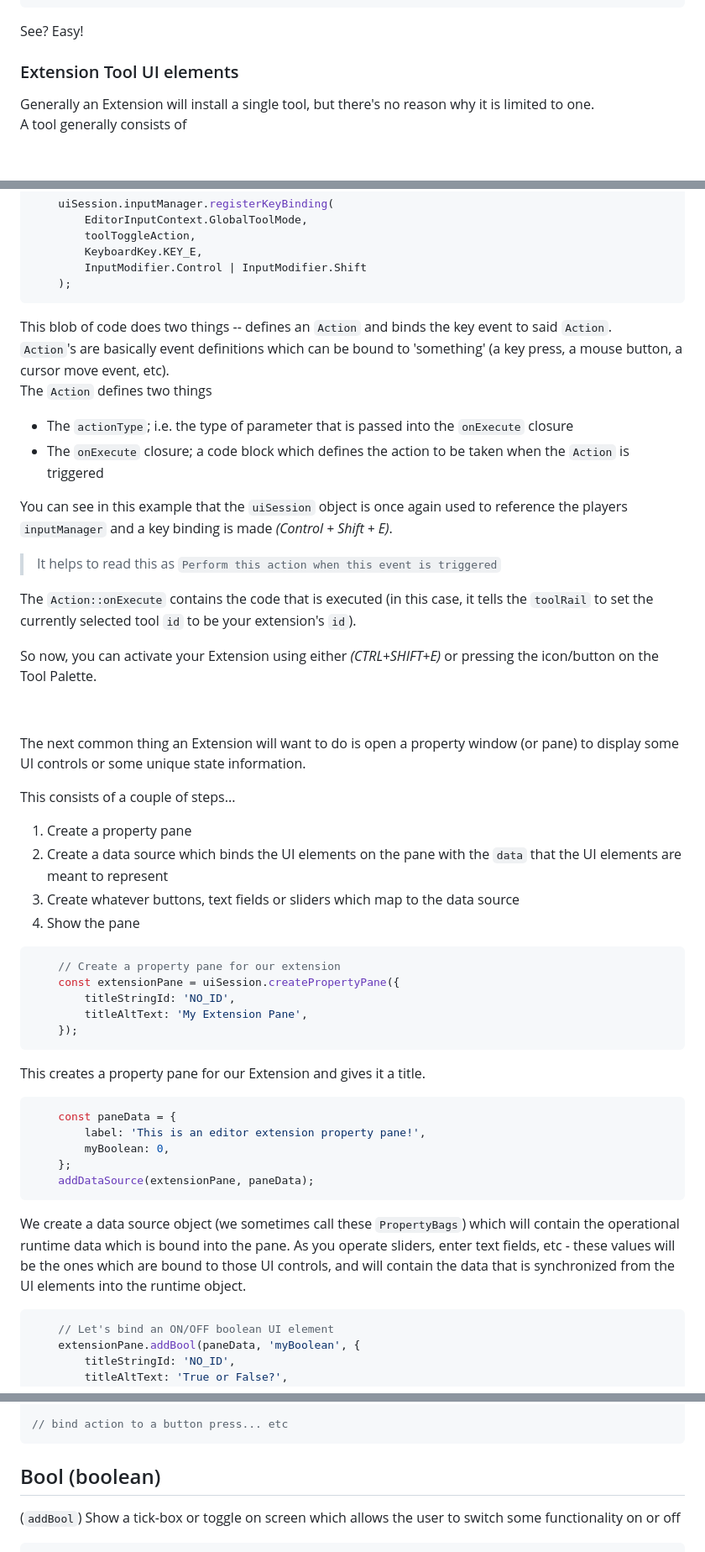
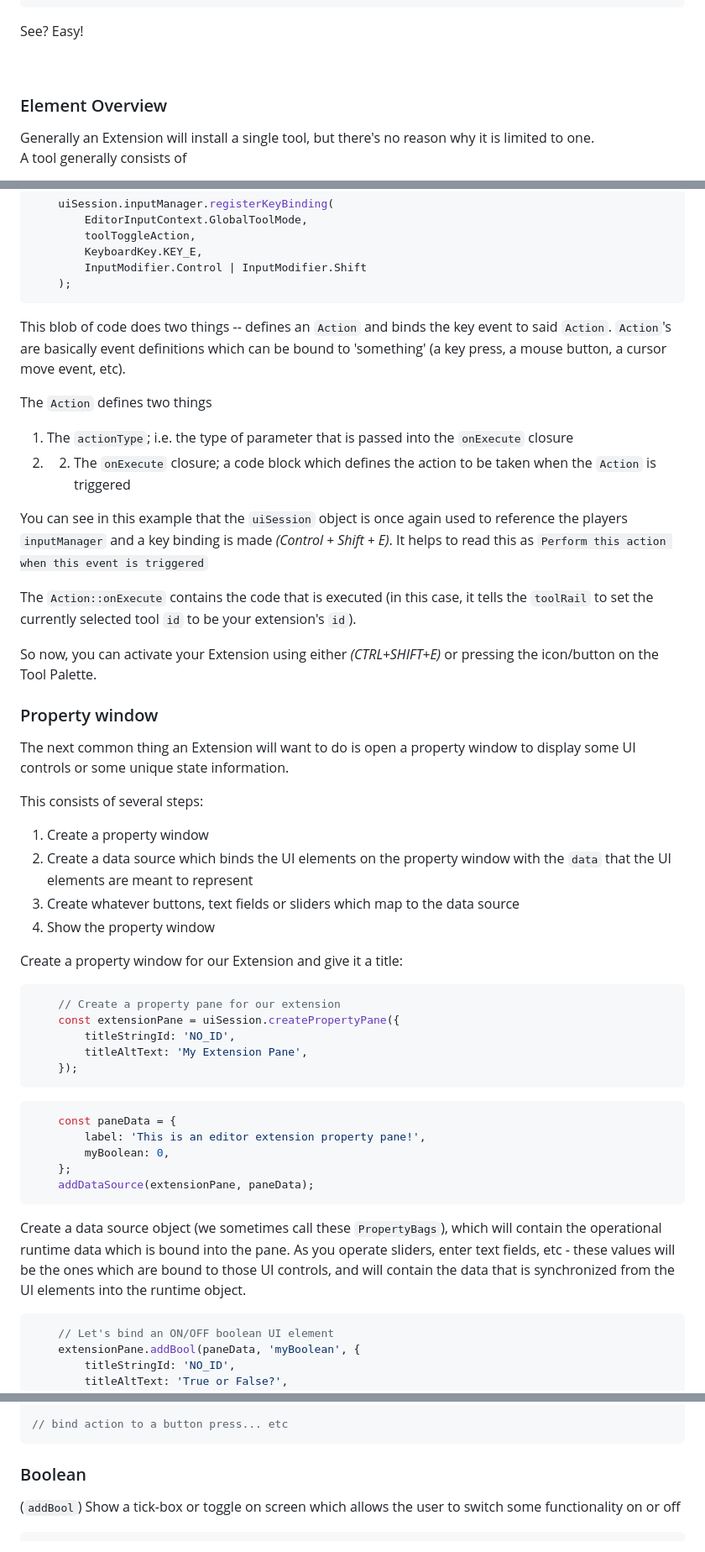
Before and after one commit to Mojang/minecraft-editor-extension-starter-kit, a Markdown page: gettingStarted/README.md, 3 parts joined by grey strips. Shown at 84% size. Rendered like a GitHub page; blank space fills up the shorter version.

````diff
--- a/gettingStarted/README.md
+++ b/gettingStarted/README.md
@@ -133,7 +170,9 @@ Let's start simple, and add a message to the status bar.
 
 See? Easy!
 
-### Extension Tool UI elements
+&nbsp;
+
+### Element Overview
 
 Generally an Extension will install a single tool, but there's no reason why it is limited to one.
 A tool generally consists of
@@ -186,29 +223,30 @@ Next, let's register some key-bindings...
     );
 ```
 
-This blob of code does two things -- defines an `Action` and binds the key event to said `Action`.
-`Action`'s are basically event definitions which can be bound to 'something' (a key press, a mouse button, a cursor move event, etc).
+This blob of code does two things -- defines an `Action` and binds the key event to said `Action`. `Action`'s are basically event definitions which can be bound to 'something' (a key press, a mouse button, a cursor move event, etc).
+
 The `Action` defines two things
+1. The `actionType`; i.e. the type of parameter that is passed into the `onExecute` closure
+2. 2. The `onExecute` closure; a code block which defines the action to be taken when the `Action` is triggered
 
-- The `actionType`; i.e. the type of parameter that is passed into the `onExecute` closure
-- The `onExecute` closure; a code block which defines the action to be taken when the `Action` is triggered
-
-You can see in this example that the `uiSession` object is once again used to reference the players `inputManager` and a key binding is made *(Control + Shift + E)*.
-> It helps to read this as `Perform this action when this event is triggered`
+You can see in this example that the `uiSession` object is once again used to reference the players `inputManager` and a key binding is made *(Control + Shift + E)*. It helps to read this as `Perform this action when this event is triggered`
 
 The `Action::onExecute` contains the code that is executed (in this case, it tells the `toolRail` to set the currently selected tool `id` to be your extension's `id`).
 
 So now, you can activate your Extension using either *(CTRL+SHIFT+E)* or pressing the icon/button on the Tool Palette.
 
-&nbsp;
 
-The next common thing an Extension will want to do is open a property window (or pane) to display some UI controls or some unique state information.
+### Property window
 
-This consists of a couple of steps...
-1. Create a property pane
-2. Create a data source which binds the UI elements on the pane with the `data` that the UI elements are meant to represent
+The next common thing an Extension will want to do is open a property window to display some UI controls or some unique state information.
+
+This consists of several steps:
+1. Create a property window
+2. Create a data source which binds the UI elements on the property window with the `data` that the UI elements are meant to represent
 3. Create whatever buttons, text fields or sliders which map to the data source
-4. Show the pane
+4. Show the property window
+
+Create a property window for our Extension and give it a title:
 
 ```ts
     // Create a property pane for our extension
@@ -218,8 +256,6 @@ This consists of a couple of steps...
     });
 ```
 
-This creates a property pane for our Extension and gives it a title.
-
 ```ts
     const paneData = {
         label: 'This is an editor extension property pane!',
@@ -228,7 +264,7 @@ This creates a property pane for our Extension and gives it a title.
     addDataSource(extensionPane, paneData);
 ```
 
-We create a data source object (we sometimes call these `PropertyBags`) which will contain the operational runtime data which is bound into the pane.  As you operate sliders, enter text fields, etc - these values will be the ones which are bound to those UI controls, and will contain the data that is synchronized from the UI elements into the runtime object.
+Create a data source object (we sometimes call these `PropertyBags`), which will contain the operational runtime data which is bound into the pane.  As you operate sliders, enter text fields, etc - these values will be the ones which are bound to those UI controls, and will contain the data that is synchronized from the UI elements into the runtime object.
 
 ```ts
     // Let's bind an ON/OFF boolean UI element
@@ -515,7 +562,8 @@ const fillAction = uiSession.actionManager.createAction({
 
 // bind action to a button press... etc
 ```
-## Bool (boolean)
+
+### Boolean
 (`addBool`) Show a tick-box or toggle on screen which allows the user to switch some functionality on or off
 ```ts
 // Create a data source to bind to the property pane.  The data source will
````
Also changed, not shown: other parts of gettingStarted/README.md (+108 -64 lines).
